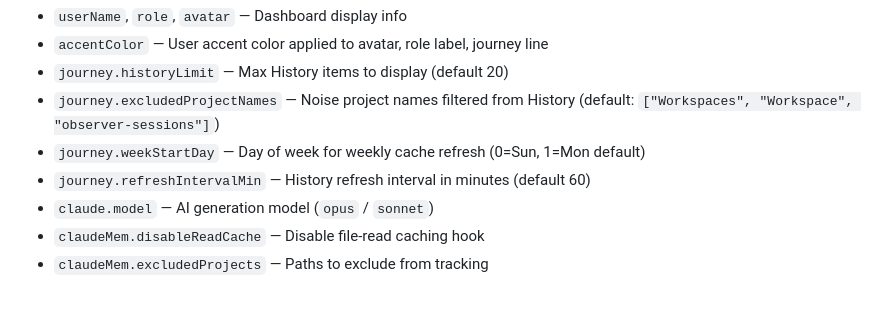
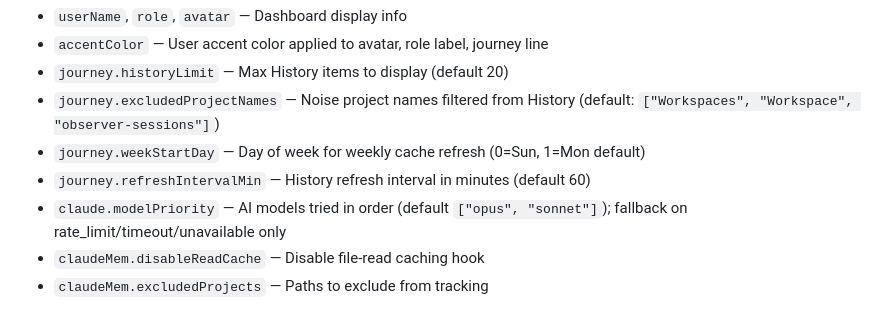
Before and after one commit to mysoul7306/claude-with-me, a Markdown page: CLAUDE.md, the part around the change. Rendered like a GitHub page.

```diff
--- a/CLAUDE.md
+++ b/CLAUDE.md
@@ -55,7 +55,7 @@ Key settings:
 - `journey.excludedProjectNames` — Noise project names filtered from History (default: `["Workspaces", "Workspace", "observer-sessions"]`)
 - `journey.weekStartDay` — Day of week for weekly cache refresh (0=Sun, 1=Mon default)
 - `journey.refreshIntervalMin` — History refresh interval in minutes (default 60)
-- `claude.model` — AI generation model (`opus` / `sonnet`)
+- `claude.modelPriority` — AI models tried in order (default `["opus", "sonnet"]`); fallback on rate_limit/timeout/unavailable only
 - `claudeMem.disableReadCache` — Disable file-read caching hook
 - `claudeMem.excludedProjects` — Paths to exclude from tracking
 
```
Also changed, not shown: README.ko.md (+26 -9 lines), README.md (+26 -23 lines).
